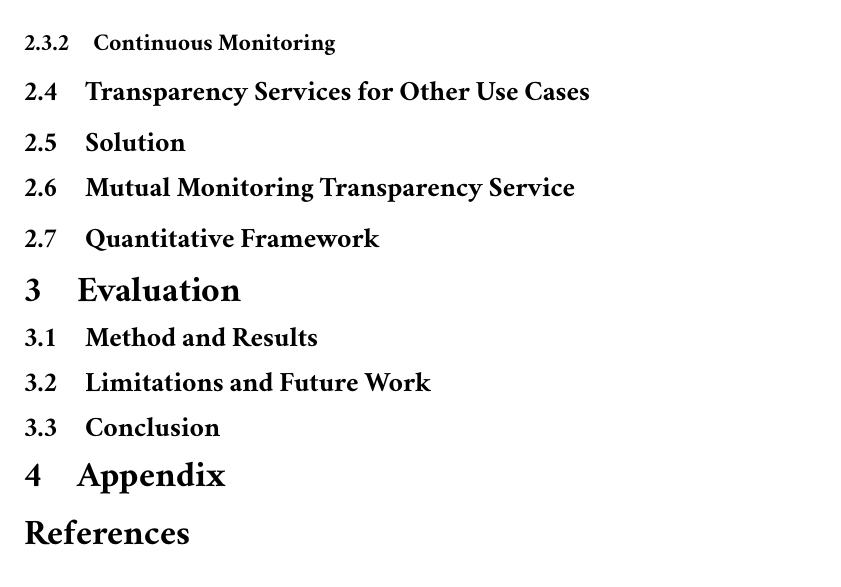
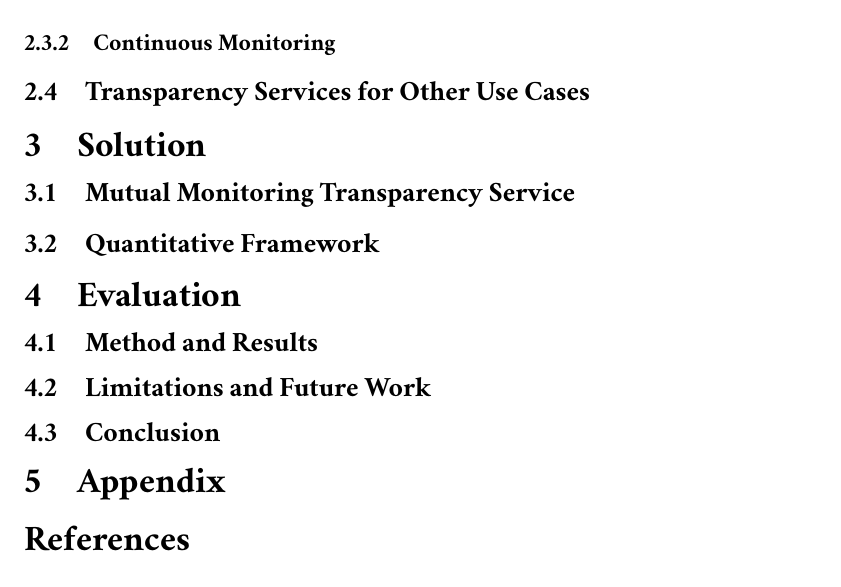
Before and after one commit to aj-stein/practicum, a LaTeX document (paper.tex): part of page 10 of 13, cut so that both start at the same text. Compiled offline with pdfLaTeX.

Commit message:
Woops, fix section organization for Solution, 2.5->3

```diff
--- a/paper.tex
+++ b/paper.tex
@@ -111,7 +111,7 @@ From 2021 to 2022, Congress proposed legislation to fully codify FedRAMP into la
 
 \subsection{Transparency Services for Other Use Cases}
 
-\subsection{Solution}
+\section{Solution}
 
 \subsection{Mutual Monitoring Transparency Service}
 
```
Also changed, not shown: paper.pdf.
